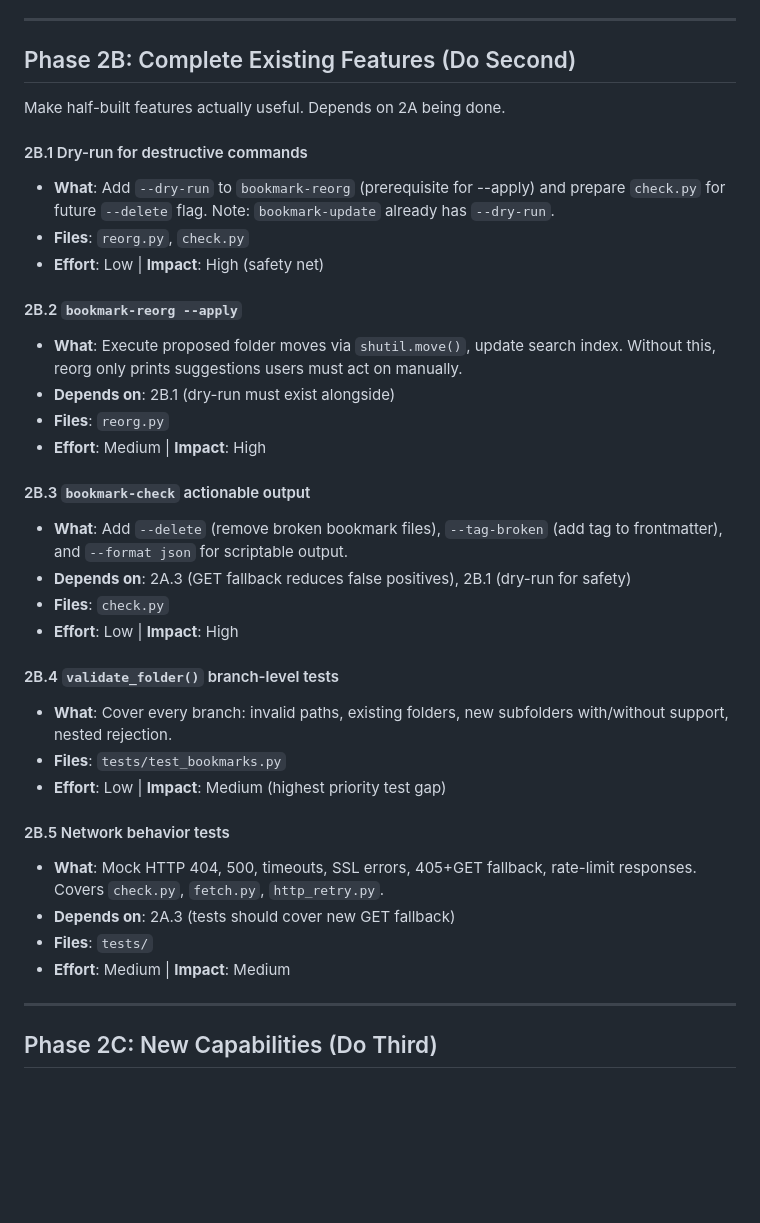
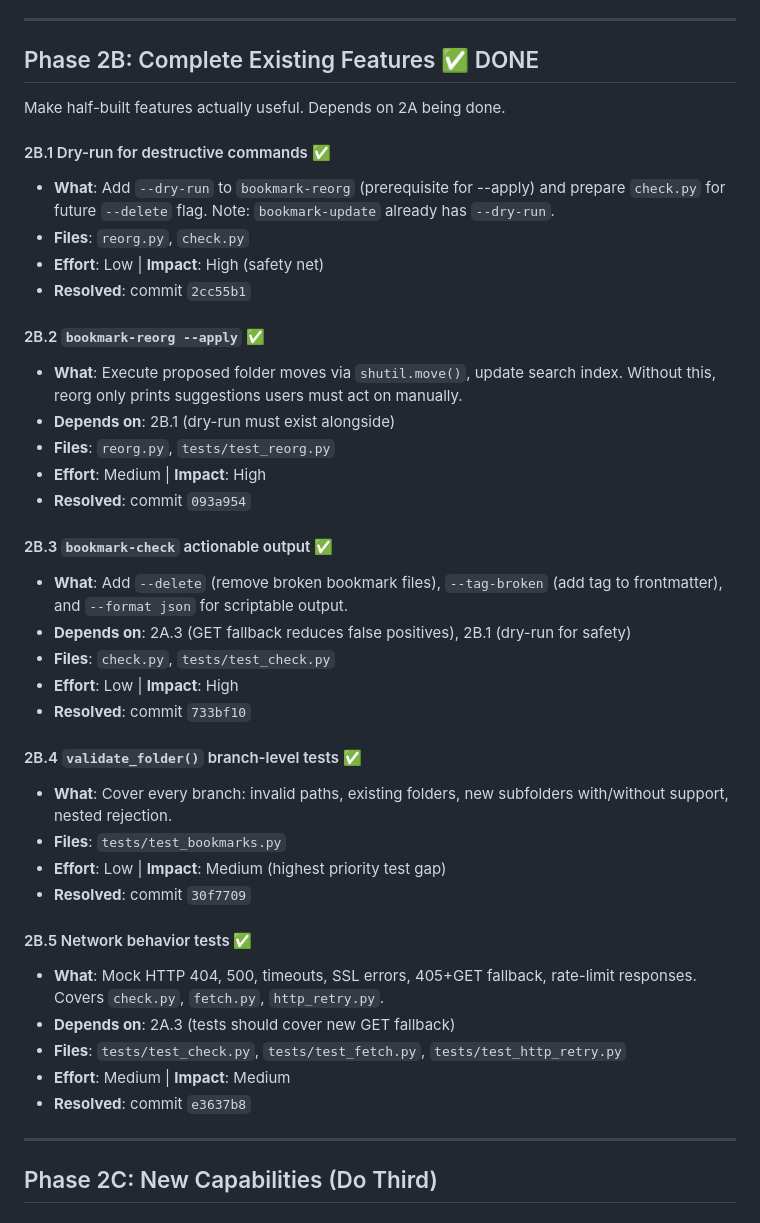
Before and after one commit to mengkeat/bookmark-tools, a Markdown page: docs/plan.md, the part around one of its changes. Rendered like a GitHub page; blank space fills up the shorter version.

Commit message:
docs: mark Phase 2B tasks as completed in plan.md
Co-Authored-By: Claude Sonnet 4.6 <noreply@anthropic.com>

```diff
--- a/docs/plan.md
+++ b/docs/plan.md
@@ -40,37 +40,42 @@ All independent — can be done in any order or in parallel.
 
 ---
 
-## Phase 2B: Complete Existing Features (Do Second)
+## Phase 2B: Complete Existing Features ✅ DONE
 
 Make half-built features actually useful. Depends on 2A being done.
 
-#### 2B.1 Dry-run for destructive commands
+#### 2B.1 Dry-run for destructive commands ✅
 - **What**: Add `--dry-run` to `bookmark-reorg` (prerequisite for --apply) and prepare `check.py` for future `--delete` flag. Note: `bookmark-update` already has `--dry-run`.
 - **Files**: `reorg.py`, `check.py`
 - **Effort**: Low | **Impact**: High (safety net)
+- **Resolved**: commit `2cc55b1`
 
-#### 2B.2 `bookmark-reorg --apply`
+#### 2B.2 `bookmark-reorg --apply` ✅
 - **What**: Execute proposed folder moves via `shutil.move()`, update search index. Without this, reorg only prints suggestions users must act on manually.
 - **Depends on**: 2B.1 (dry-run must exist alongside)
-- **Files**: `reorg.py`
+- **Files**: `reorg.py`, `tests/test_reorg.py`
 - **Effort**: Medium | **Impact**: High
+- **Resolved**: commit `093a954`
 
-#### 2B.3 `bookmark-check` actionable output
+#### 2B.3 `bookmark-check` actionable output ✅
 - **What**: Add `--delete` (remove broken bookmark files), `--tag-broken` (add tag to frontmatter), and `--format json` for scriptable output.
 - **Depends on**: 2A.3 (GET fallback reduces false positives), 2B.1 (dry-run for safety)
-- **Files**: `check.py`
+- **Files**: `check.py`, `tests/test_check.py`
 - **Effort**: Low | **Impact**: High
+- **Resolved**: commit `733bf10`
 
-#### 2B.4 `validate_folder()` branch-level tests
+#### 2B.4 `validate_folder()` branch-level tests ✅
 - **What**: Cover every branch: invalid paths, existing folders, new subfolders with/without support, nested rejection.
 - **Files**: `tests/test_bookmarks.py`
 - **Effort**: Low | **Impact**: Medium (highest priority test gap)
+- **Resolved**: commit `30f7709`
 
-#### 2B.5 Network behavior tests
+#### 2B.5 Network behavior tests ✅
 - **What**: Mock HTTP 404, 500, timeouts, SSL errors, 405+GET fallback, rate-limit responses. Covers `check.py`, `fetch.py`, `http_retry.py`.
 - **Depends on**: 2A.3 (tests should cover new GET fallback)
-- **Files**: `tests/`
+- **Files**: `tests/test_check.py`, `tests/test_fetch.py`, `tests/test_http_retry.py`
 - **Effort**: Medium | **Impact**: Medium
+- **Resolved**: commit `e3637b8`
 
 ---
 
```
Also changed, not shown: other parts of docs/plan.md (+5 -5 lines).
